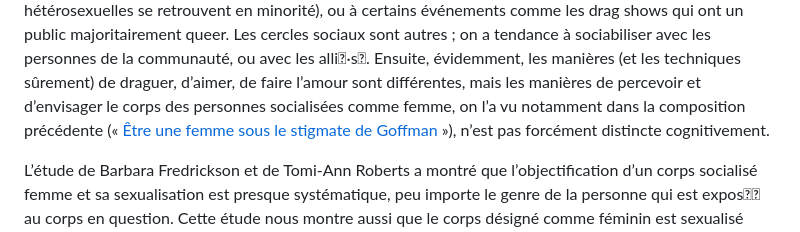
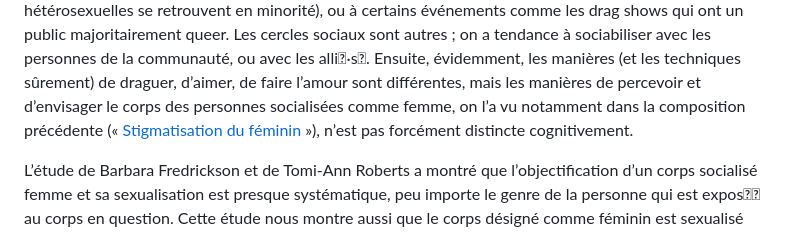
Before and after one commit to zoegtlupl/compositions.be, a Markdown page: pages/hypersexualisation_dans_les_relations_lesbiennes.md, the part around the change. Rendered like a GitHub page.

Commit message:
correct link stigmate pagetopage

```diff
--- a/pages/hypersexualisation_dans_les_relations_lesbiennes.md
+++ b/pages/hypersexualisation_dans_les_relations_lesbiennes.md
@@ -38,7 +38,7 @@ tendance à sociabiliser avec les personnes de la communauté, ou avec les alli
 Ensuite, évidemment, les manières (et les techniques sûrement) de draguer,
 d’aimer, de faire l’amour sont différentes, mais les manières de percevoir et d’envisager
 le corps des personnes socialisées comme femme, on l’a vu notamment dans la
-composition précédente (« [Être une femme sous le stigmate de Goffman](Z-002) »), n’est pas
+composition précédente (« [Stigmatisation du féminin](stigmatisation_du_feminin) »), n’est pas
 forcément distincte cognitivement.
 
 L’étude de Barbara Fredrickson et de Tomi-Ann Roberts a montré que
```
